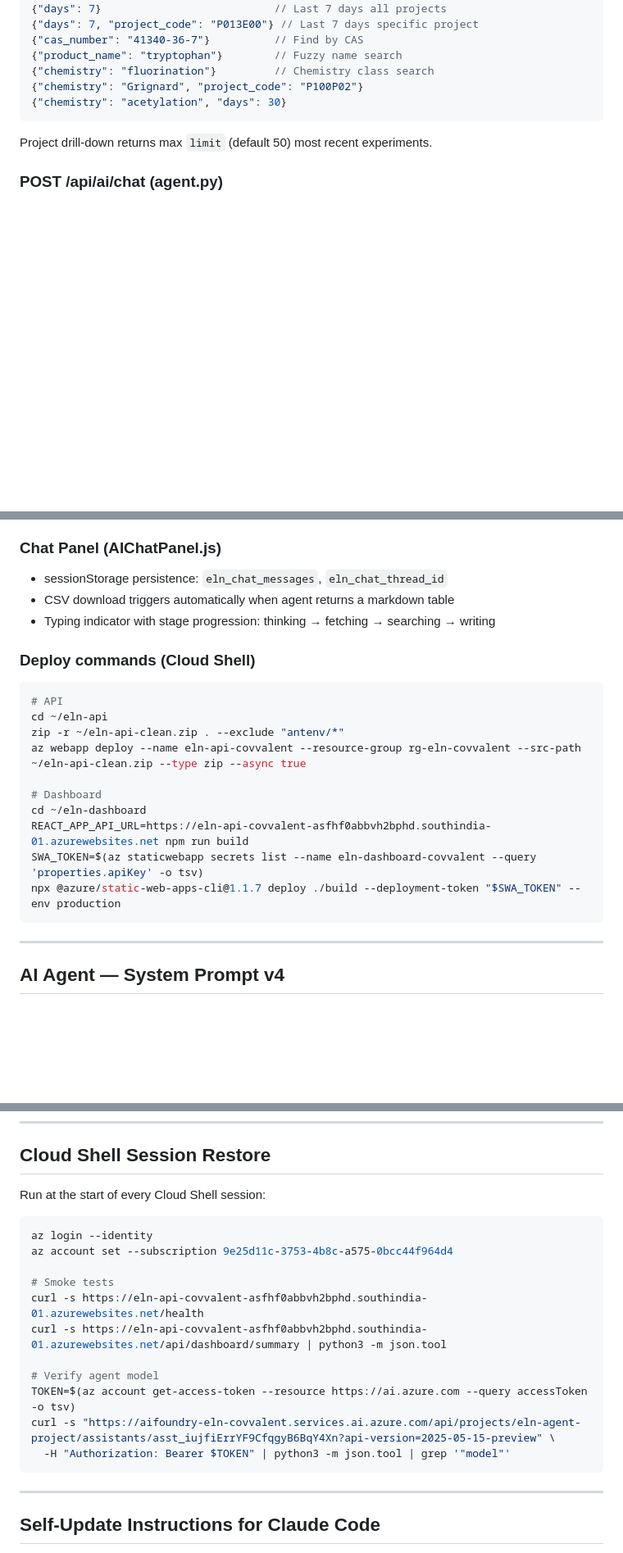
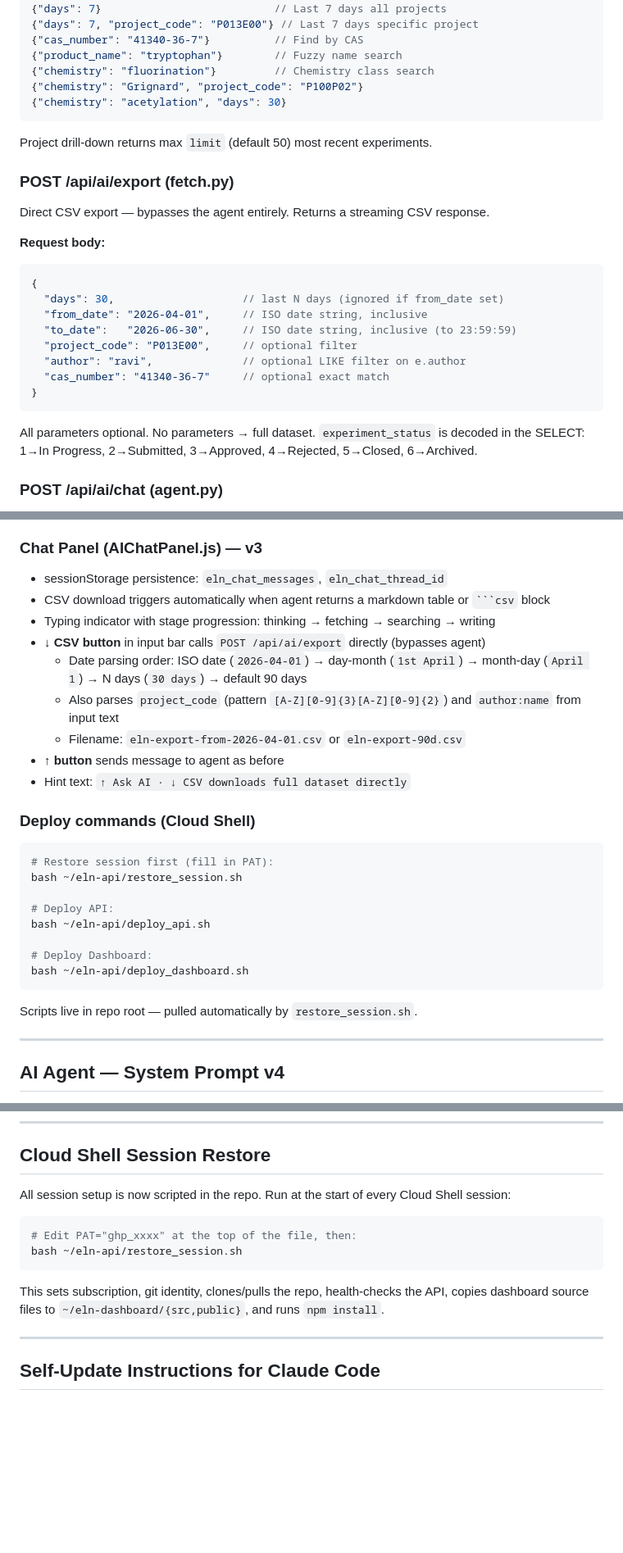
Before and after one commit to covvalentadmin/eln-platform, a Markdown page: ELN_PLATFORM_CONTEXT.md, 3 parts joined by grey strips. Shown at 82% size. Drawn GitHub-style; blank space fills up the shorter version.

````diff
--- a/ELN_PLATFORM_CONTEXT.md
+++ b/ELN_PLATFORM_CONTEXT.md
@@ -238,6 +281,23 @@ Accepts JSON body with ANY combination:
 ```
 Project drill-down returns max `limit` (default 50) most recent experiments.
 
+### POST /api/ai/export (fetch.py)
+Direct CSV export — bypasses the agent entirely. Returns a streaming CSV response.
+
+**Request body:**
+```json
+{
+  "days": 30,                    // last N days (ignored if from_date set)
+  "from_date": "2026-04-01",     // ISO date string, inclusive
+  "to_date":   "2026-06-30",     // ISO date string, inclusive (to 23:59:59)
+  "project_code": "P013E00",     // optional filter
+  "author": "ravi",              // optional LIKE filter on e.author
+  "cas_number": "41340-36-7"     // optional exact match
+}
+```
+All parameters optional. No parameters → full dataset.
+`experiment_status` is decoded in the SELECT: 1→In Progress, 2→Submitted, 3→Approved, 4→Rejected, 5→Closed, 6→Archived.
+
 ### POST /api/ai/chat (agent.py)
 - Agent ID: `asst_iujfiErrYF9CfqgyB6BqY4Xn`
 - Model: `gpt-5-4` (gpt-5.4 deployment on aifoundry-eln-covvalent)
@@ -274,24 +334,29 @@ Font: **Inter** (Google Fonts). Never use generic grays, reds, purples, or any c
 - `staticwebapp.config.json` must be in `public/` for auth enforcement
 - **SWA identity.7 bug (Apr 2026):** custom AAD auth block causes `clientPrincipal` to return null — always use built-in pre-configured provider, never add custom `auth` block
 
-### Chat Panel (AIChatPanel.js)
+### Chat Panel (AIChatPanel.js) — v3
 - sessionStorage persistence: `eln_chat_messages`, `eln_chat_thread_id`
-- CSV download triggers automatically when agent returns a markdown table
+- CSV download triggers automatically when agent returns a markdown table or ` ```csv ` block
 - Typing indicator with stage progression: thinking → fetching → searching → writing
+- **↓ CSV button** in input bar calls `POST /api/ai/export` directly (bypasses agent)
+  - Date parsing order: ISO date (`2026-04-01`) → day-month (`1st April`) → month-day (`April 1`) → N days (`30 days`) → default 90 days
+  - Also parses `project_code` (pattern `[A-Z][0-9]{3}[A-Z][0-9]{2}`) and `author:name` from input text
+  - Filename: `eln-export-from-2026-04-01.csv` or `eln-export-90d.csv`
+- **↑ button** sends message to agent as before
+- Hint text: `↑ Ask AI · ↓ CSV downloads full dataset directly`
 
 ### Deploy commands (Cloud Shell)
 ```bash
-# API
-cd ~/eln-api
-zip -r ~/eln-api-clean.zip . --exclude "antenv/*"
-az webapp deploy --name eln-api-covvalent --resource-group rg-eln-covvalent --src-path ~/eln-api-clean.zip --type zip --async true
+# Restore session first (fill in PAT):
+bash ~/eln-api/restore_session.sh
 
-# Dashboard
-cd ~/eln-dashboard
-REACT_APP_API_URL=https://eln-api-covvalent-asfhf0abbvh2bphd.southindia-01.azurewebsites.net npm run build
-SWA_TOKEN=$(az staticwebapp secrets list --name eln-dashboard-covvalent --query 'properties.apiKey' -o tsv)
-npx @azure/static-web-apps-cli@1.1.7 deploy ./build --deployment-token "$SWA_TOKEN" --env production
+# Deploy API:
+bash ~/eln-api/deploy_api.sh
+
+# Deploy Dashboard:
+bash ~/eln-api/deploy_dashboard.sh
 ```
+Scripts live in repo root — pulled automatically by `restore_session.sh`.
 
 ---
 
@@ -400,20 +469,13 @@ curl -s -X POST \
 
 ## Cloud Shell Session Restore
 
-Run at the start of every Cloud Shell session:
+All session setup is now scripted in the repo. Run at the start of every Cloud Shell session:
 ```bash
-az login --identity
-az account set --subscription 9e25d11c-3753-4b8c-a575-0bcc44f964d4
-
-# Smoke tests
-curl -s https://eln-api-covvalent-asfhf0abbvh2bphd.southindia-01.azurewebsites.net/health
-curl -s https://eln-api-covvalent-asfhf0abbvh2bphd.southindia-01.azurewebsites.net/api/dashboard/summary | python3 -m json.tool
-
-# Verify agent model
-TOKEN=$(az account get-access-token --resource https://ai.azure.com --query accessToken -o tsv)
-curl -s "https://aifoundry-eln-covvalent.services.ai.azure.com/api/projects/eln-agent-project/assistants/asst_iujfiErrYF9CfqgyB6BqY4Xn?api-version=2025-05-15-preview" \
-  -H "Authorization: Bearer $TOKEN" | python3 -m json.tool | grep '"model"'
+# Edit PAT="ghp_xxxx" at the top of the file, then:
+bash ~/eln-api/restore_session.sh
 ```
+This sets subscription, git identity, clones/pulls the repo, health-checks the API,
+copies dashboard source files to `~/eln-dashboard/{src,public}`, and runs `npm install`.
 
 ---
 
````
Also changed, not shown: other parts of ELN_PLATFORM_CONTEXT.md (+79 -21 lines).
